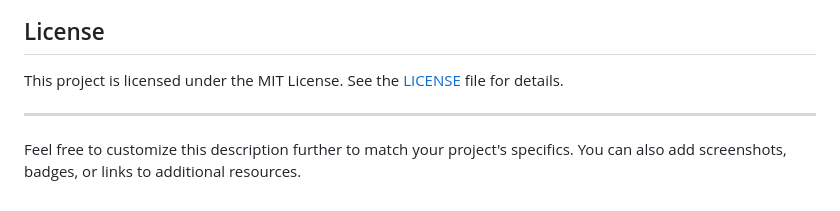
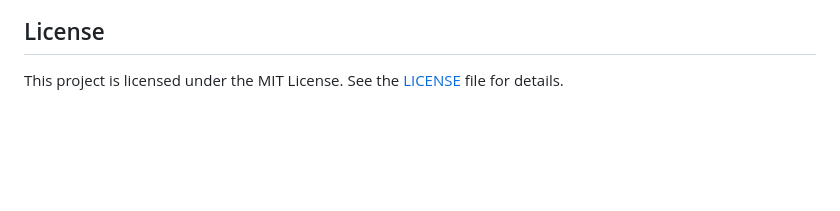
Before and after one commit to Tech-Priest1/ERBSMap, a Markdown page: README.md, the part around the change. Rendered like a GitHub page; blank space fills up the shorter version.

```diff
--- a/README.md
+++ b/README.md
@@ -103,7 +103,3 @@ Contributions are welcome! If you'd like to contribute, please follow these step
 ## License
 
 This project is licensed under the MIT License. See the [LICENSE](LICENSE) file for details.
-
----
-
-Feel free to customize this description further to match your project's specifics. You can also add screenshots, badges, or links to additional resources.
```
